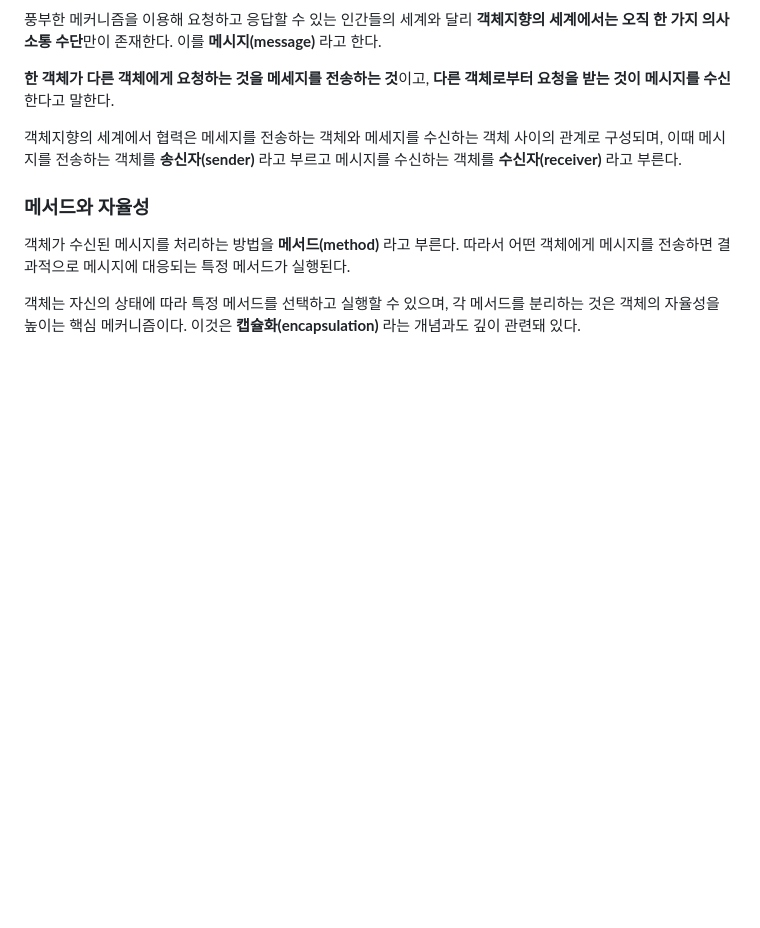
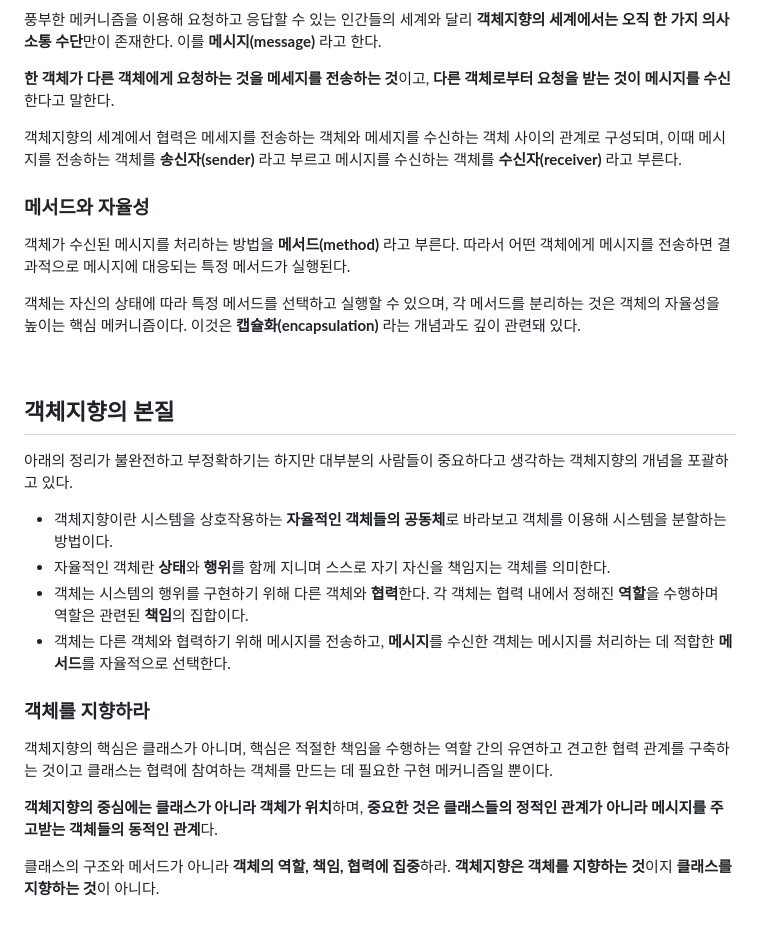
Before and after one commit to KIMTAEKJUN/study, a Markdown page: oop/객체지향의 사실과 오해/ch01 - 협력하는 객체들의 공동체.md, the part around the change. GitHub-like rendering; blank space fills up the shorter version.

Commit message:
add: 챕터1 끝!!

```diff
--- a/oop/객체지향의 사실과 오해/ch01 - 협력하는 객체들의 공동체.md
+++ b/oop/객체지향의 사실과 오해/ch01 - 협력하는 객체들의 공동체.md
@@ -116,3 +116,23 @@
 
 객체는 자신의 상태에 따라 특정 메서드를 선택하고 실행할 수 있으며,
 각 메서드를 분리하는 것은 객체의 자율성을 높이는 핵심 메커니즘이다. 이것은 **캡슐화(encapsulation)** 라는 개념과도 깊이 관련돼 있다.
+
+<br>
+
+## 객체지향의 본질
+아래의 정리가 불완전하고 부정확하기는 하지만 대부분의 사람들이 중요하다고 생각하는 객체지향의 개념을 포괄하고 있다.
+- 객체지향이란 시스템을 상호작용하는 **자율적인 객체들의 공동체**로 바라보고 객체를 이용해 시스템을 분할하는 방법이다.
+- 자율적인 객체란 **상태**와 **행위**를 함께 지니며 스스로 자기 자신을 책임지는 객체를 의미한다.
+- 객체는 시스템의 행위를 구현하기 위해 다른 객체와 **협력**한다. 각 객체는 협력 내에서 정해진 **역할**을 수행하며 역할은 관련된 **책임**의 집합이다.
+- 객체는 다른 객체와 협력하기 위해 메시지를 전송하고, **메시지**를 수신한 객체는 메시지를 처리하는 데 적합한 **메서드**를 자율적으로 선택한다.
+
+### 객체를 지향하라
+객체지향의 핵심은 클래스가 아니며,
+핵심은 적절한 책임을 수행하는 역할 간의 유연하고 견고한 협력 관계를 구축하는 것이고
+클래스는 협력에 참여하는 객체를 만드는 데 필요한 구현 메커니즘일 뿐이다.
+
+**객체지향의 중심에는 클래스가 아니라 객체가 위치**하며,
+**중요한 것은 클래스들의 정적인 관계가 아니라 메시지를 주고받는 객체들의 동적인 관계**다.
+
+클래스의 구조와 메서드가 아니라 **객체의 역할, 책임, 협력에 집중**하라.
+**객체지향은 객체를 지향하는 것**이지 **클래스를 지향하는 것**이 아니다.
```
